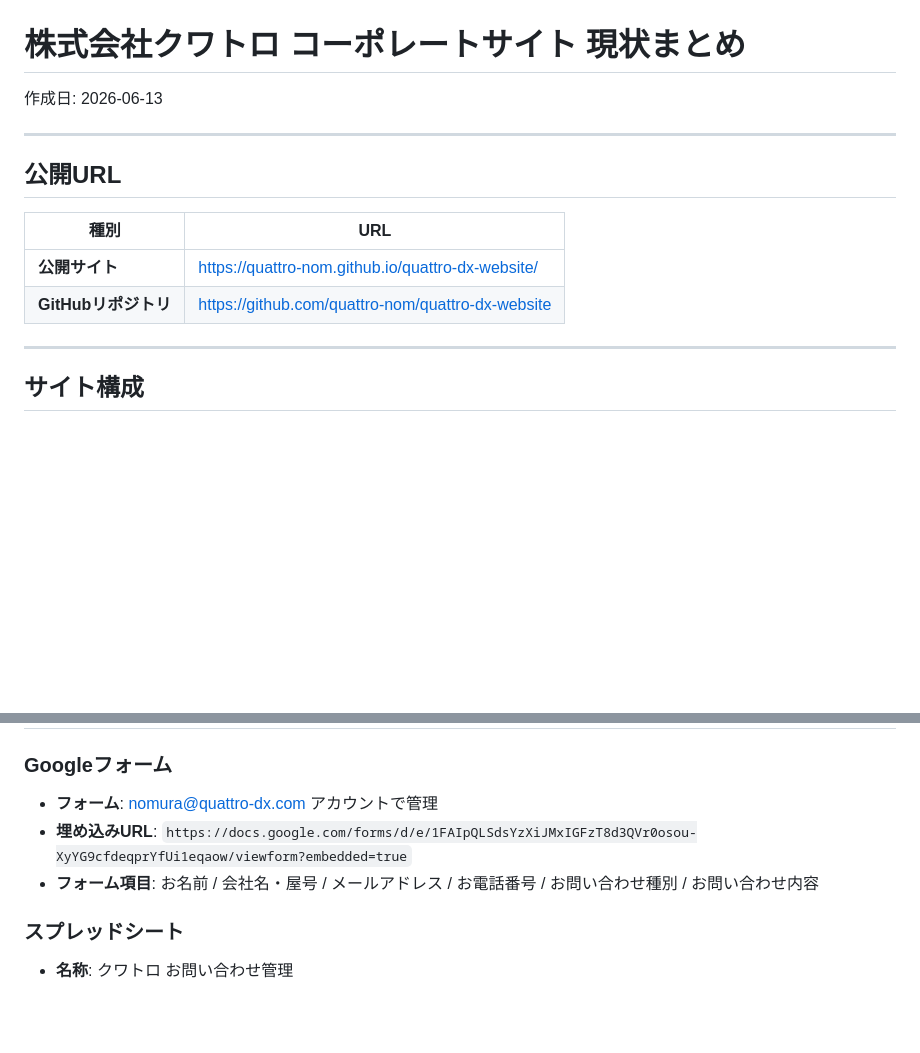
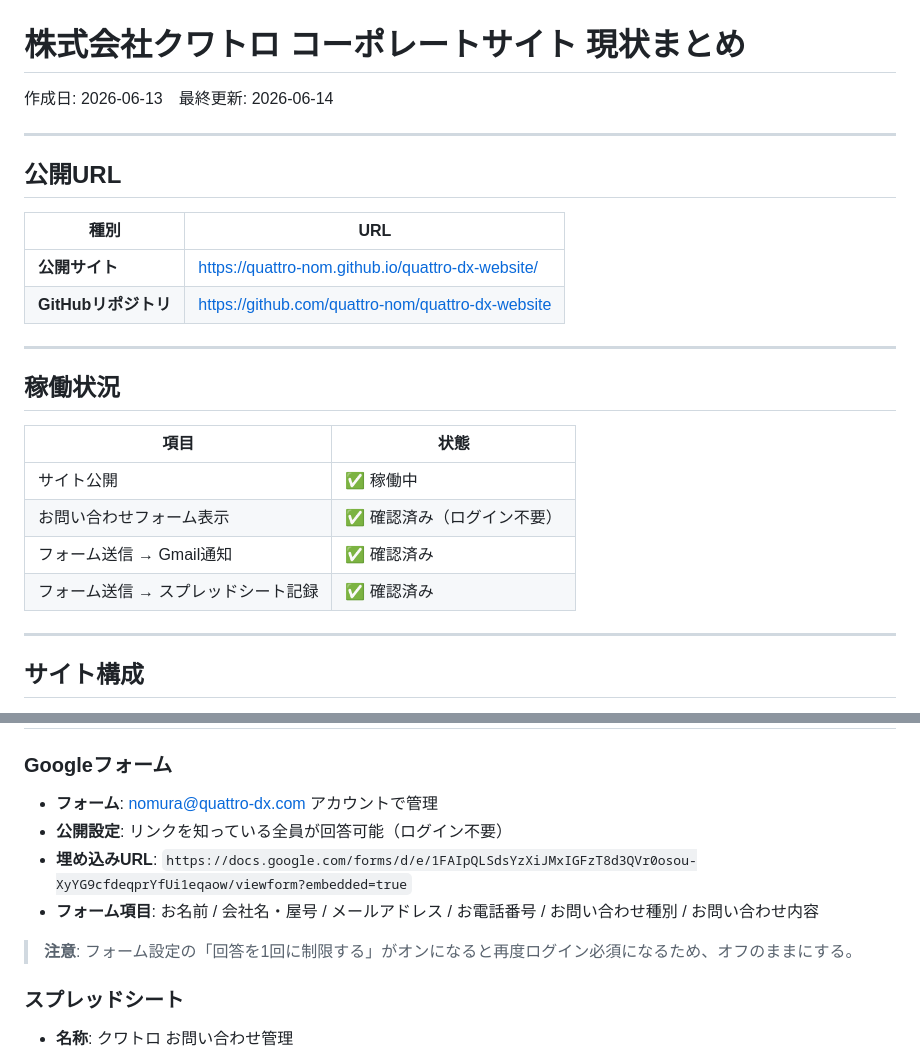
Before and after one commit to quattro-nom/quattro-dx-website, a Markdown page: クワトロHP_現状まとめ.md, 2 parts joined by grey strips. GitHub-like rendering; blank space fills up the shorter version.

Commit message:
docs: 現状まとめを最新状態に更新（稼働確認済み・フォーム設定追記）
Co-Authored-By: Claude Sonnet 4.6 <noreply@anthropic.com>

```diff
--- a/クワトロHP_現状まとめ.md
+++ b/クワトロHP_現状まとめ.md
@@ -1,6 +1,6 @@
 # 株式会社クワトロ コーポレートサイト 現状まとめ
 
-作成日: 2026-06-13
+作成日: 2026-06-13　最終更新: 2026-06-14
 
 ---
 
@@ -10,6 +10,17 @@
 |---|---|
 | **公開サイト** | https://quattro-nom.github.io/quattro-dx-website/ |
 | **GitHubリポジトリ** | https://github.com/quattro-nom/quattro-dx-website |
+
+---
+
+## 稼働状況
+
+| 項目 | 状態 |
+|---|---|
+| サイト公開 | ✅ 稼働中 |
+| お問い合わせフォーム表示 | ✅ 確認済み（ログイン不要） |
+| フォーム送信 → Gmail通知 | ✅ 確認済み |
+| フォーム送信 → スプレッドシート記録 | ✅ 確認済み |
 
 ---
 
@@ -53,8 +64,11 @@
 
 ### Googleフォーム
 - **フォーム**: nomura@quattro-dx.com アカウントで管理
+- **公開設定**: リンクを知っている全員が回答可能（ログイン不要）
 - **埋め込みURL**: `https://docs.google.com/forms/d/e/1FAIpQLSdsYzXiJMxIGFzT8d3QVr0osou-XyYG9cfdeqprYfUi1eqaow/viewform?embedded=true`
 - **フォーム項目**: お名前 / 会社名・屋号 / メールアドレス / お電話番号 / お問い合わせ種別 / お問い合わせ内容
+
+> **注意**: フォーム設定の「回答を1回に制限する」がオンになると再度ログイン必須になるため、オフのままにする。
 
 ### スプレッドシート
 - **名称**: クワトロ お問い合わせ管理
```
